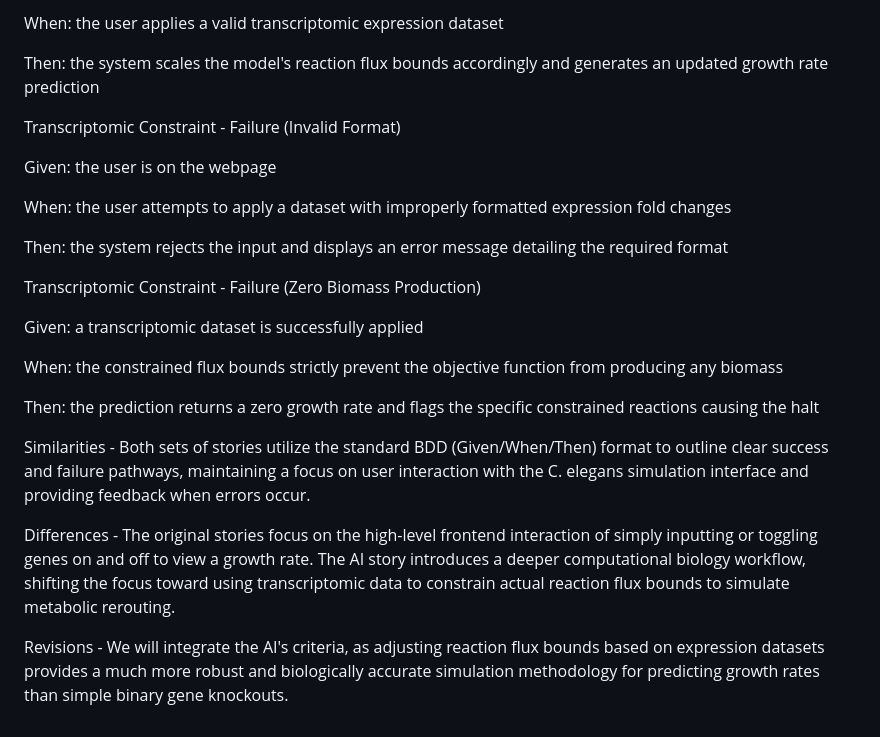
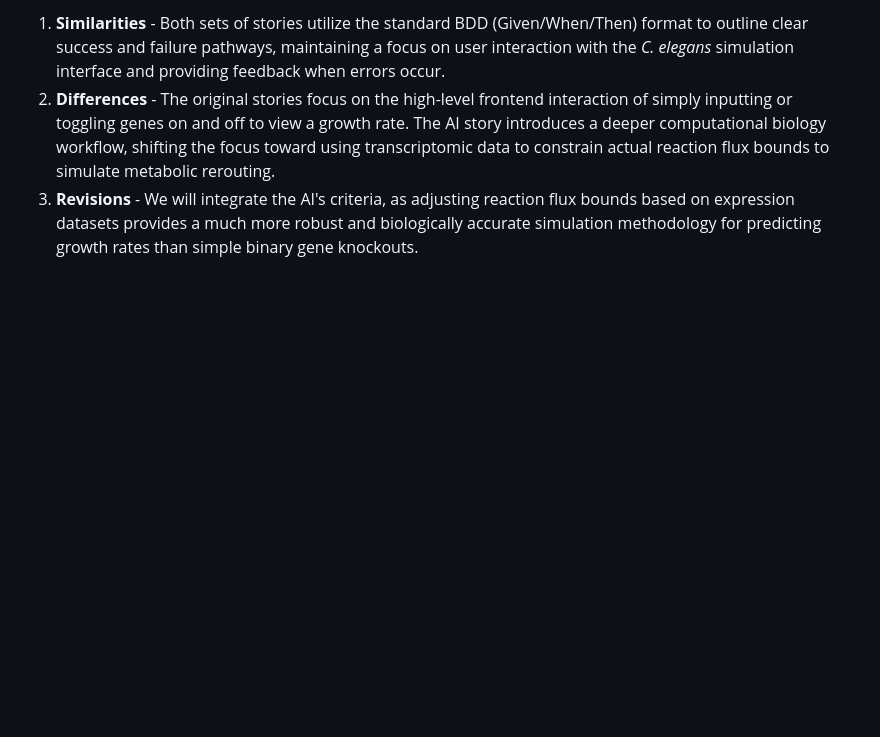
Before and after one commit to mxl6w94/C.elegans-longevity-simulation, a Markdown page: Activity 3: User Stories and Acceptance Criteria.md, the part around one of its changes. Rendered like a GitHub page; blank space fills up the shorter version.

```diff
--- a/Activity 3: User Stories and Acceptance Criteria.md
+++ b/Activity 3: User Stories and Acceptance Criteria.md
@@ -205,25 +211,3 @@ Given: the user is on the webpage
-When: the user applies a valid transcriptomic expression dataset
-
-Then: the system scales the model's reaction flux bounds accordingly and generates an updated growth rate prediction
-
-Transcriptomic Constraint - Failure (Invalid Format)
-
-Given: the user is on the webpage
-
-When: the user attempts to apply a dataset with improperly formatted expression fold changes
-
-Then: the system rejects the input and displays an error message detailing the required format
-
-Transcriptomic Constraint - Failure (Zero Biomass Production)
-
-Given: a transcriptomic dataset is successfully applied
-
-When: the constrained flux bounds strictly prevent the objective function from producing any biomass
-
-Then: the prediction returns a zero growth rate and flags the specific constrained reactions causing the halt
-
-Similarities - Both sets of stories utilize the standard BDD (Given/When/Then) format to outline clear success and failure pathways, maintaining a focus on user interaction with the C. elegans simulation interface and providing feedback when errors occur.
-
-Differences - The original stories focus on the high-level frontend interaction of simply inputting or toggling genes on and off to view a growth rate. The AI story introduces a deeper computational biology workflow, shifting the focus toward using transcriptomic data to constrain actual reaction flux bounds to simulate metabolic rerouting.
-
-Revisions - We will integrate the AI's criteria, as adjusting reaction flux bounds based on expression datasets provides a much more robust and biologically accurate simulation methodology for predicting growth rates than simple binary gene knockouts.
+1. **Similarities** - Both sets of stories utilize the standard BDD (Given/When/Then) format to outline clear success and failure pathways, maintaining a focus on user interaction with the *C. elegans* simulation interface and providing feedback when errors occur.
+2. **Differences** - The original stories focus on the high-level frontend interaction of simply inputting or toggling genes on and off to view a growth rate. The AI story introduces a deeper computational biology workflow, shifting the focus toward using transcriptomic data to constrain actual reaction flux bounds to simulate metabolic rerouting.
+3. **Revisions** - We will integrate the AI's criteria, as adjusting reaction flux bounds based on expression datasets provides a much more robust and biologically accurate simulation methodology for predicting growth rates than simple binary gene knockouts.
```
Also changed, not shown: other parts of Activity 3: User Stories and Acceptance Criteria.md (+40 -34 lines).
